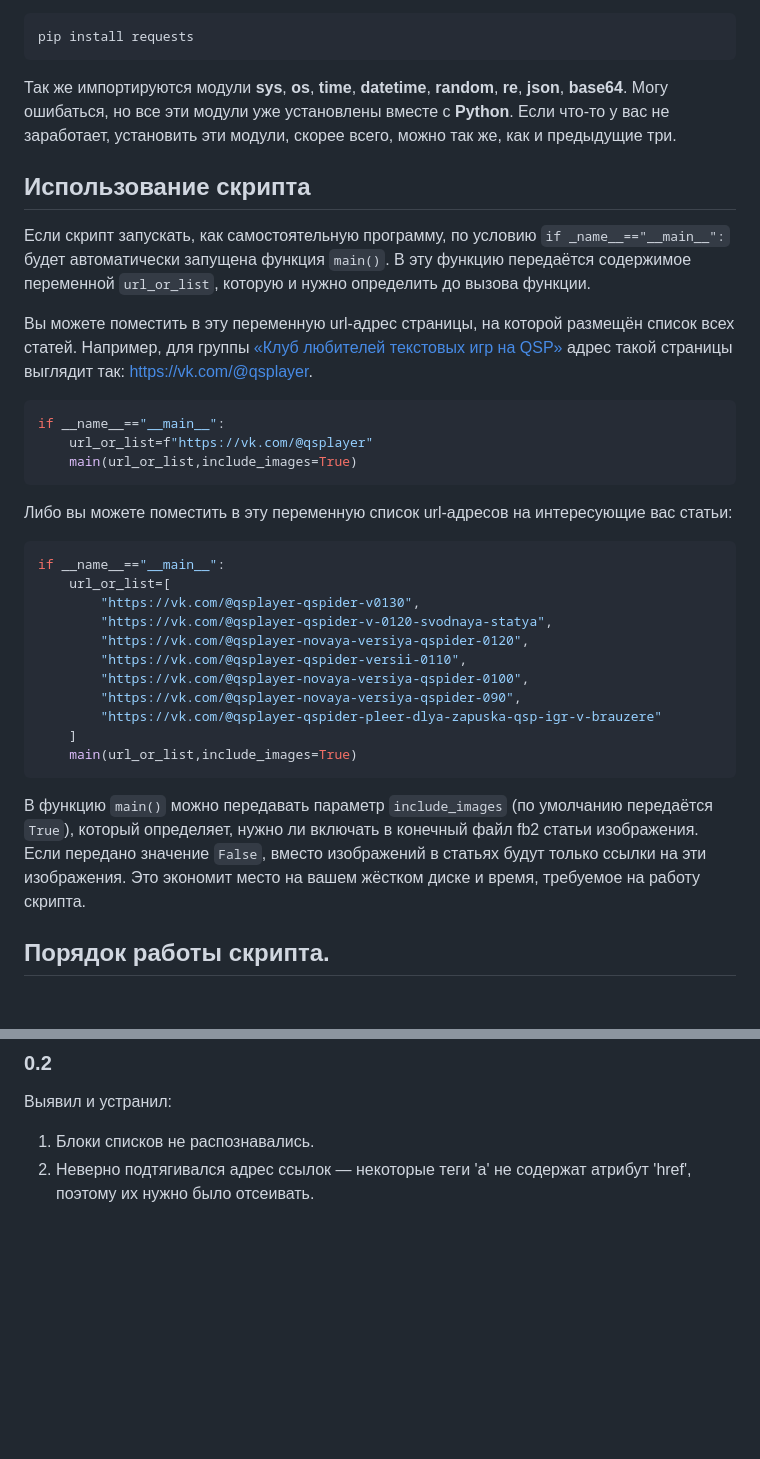
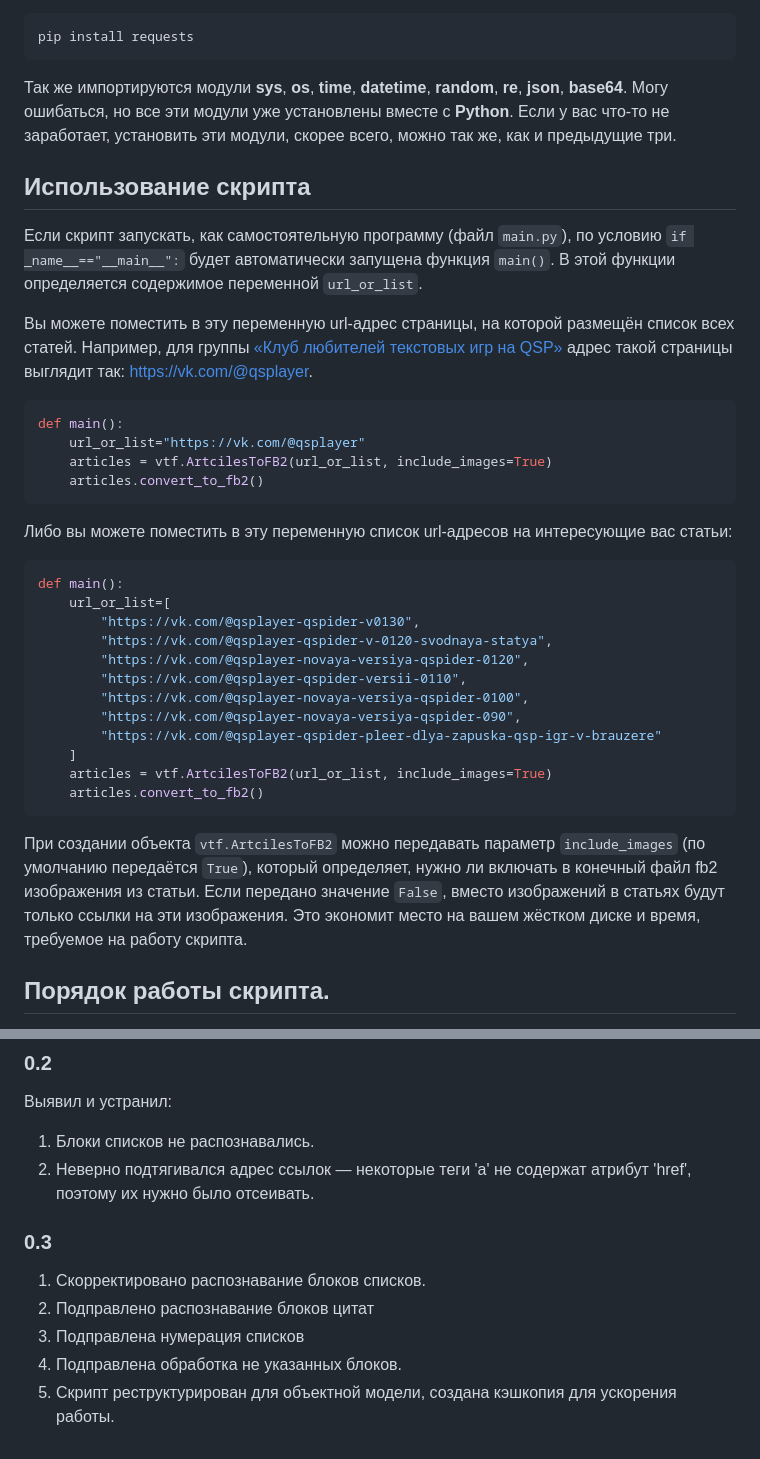
Before and after one commit to AleksVersus/vk-articles_at_fb2, a Markdown page: README.md, 2 parts joined by grey strips. Drawn GitHub-style; blank space fills up the shorter version.

Commit message:
docs: исправил описание работы скрипта

````diff
--- a/README.md
+++ b/README.md
@@ -38,24 +38,25 @@ pip install bs4
 pip install requests
 ```
 
-Так же импортируются модули **sys**, **os**, **time**, **datetime**, **random**, **re**, **json**, **base64**. Могу ошибаться, но все эти модули уже установлены вместе с **Python**. Если что-то у вас не заработает, установить эти модули, скорее всего, можно так же, как и предыдущие три.
+Так же импортируются модули **sys**, **os**, **time**, **datetime**, **random**, **re**, **json**, **base64**. Могу ошибаться, но все эти модули уже установлены вместе с **Python**. Если у вас что-то не заработает, установить эти модули, скорее всего, можно так же, как и предыдущие три.
 
 ## Использование скрипта
 
-Если скрипт запускать, как самостоятельную программу, по условию `if _name__=="__main__":` будет автоматически запущена функция `main()`. В эту функцию передаётся содержимое переменной `url_or_list`, которую и нужно определить до вызова функции.
+Если скрипт запускать, как самостоятельную программу (файл `main.py`), по условию `if _name__=="__main__":` будет автоматически запущена функция `main()`. В этой функции определяется содержимое переменной `url_or_list`.
 
 Вы можете поместить в эту переменную url-адрес страницы, на которой размещён список всех статей. Например, для группы [«Клуб любителей текстовых игр на QSP»](https://vk.com/qsplayer) адрес такой страницы выглядит так: [https://vk.com/@qsplayer](https://vk.com/@qsplayer).
 
 ```python
-if __name__=="__main__":
-	url_or_list=f"https://vk.com/@qsplayer"
-	main(url_or_list,include_images=True)
+def main():
+	url_or_list="https://vk.com/@qsplayer"
+	articles = vtf.ArtcilesToFB2(url_or_list, include_images=True)
+	articles.convert_to_fb2()
 ```
 
 Либо вы можете поместить в эту переменную список url-адресов на интересующие вас статьи:
 
 ```python
-if __name__=="__main__":
+def main():
 	url_or_list=[
 		"https://vk.com/@qsplayer-qspider-v0130",
 		"https://vk.com/@qsplayer-qspider-v-0120-svodnaya-statya",
@@ -65,10 +66,11 @@ if __name__=="__main__":
 		"https://vk.com/@qsplayer-novaya-versiya-qspider-090",
 		"https://vk.com/@qsplayer-qspider-pleer-dlya-zapuska-qsp-igr-v-brauzere"
 	]
-	main(url_or_list,include_images=True)
+	articles = vtf.ArtcilesToFB2(url_or_list, include_images=True)
+	articles.convert_to_fb2()
 ```
 
-В функцию `main()` можно передавать параметр `include_images` (по умолчанию передаётся `True`), который определяет, нужно ли включать в конечный файл fb2 статьи изображения. Если передано значение `False`, вместо изображений в статьях будут только ссылки на эти изображения. Это экономит место на вашем жёстком диске и время, требуемое на работу скрипта.
+При создании объекта `vtf.ArtcilesToFB2` можно передавать параметр `include_images` (по умолчанию передаётся `True`), который определяет, нужно ли включать в конечный файл fb2 изображения из статьи. Если передано значение `False`, вместо изображений в статьях будут только ссылки на эти изображения. Это экономит место на вашем жёстком диске и время, требуемое на работу скрипта.
 
 ## Порядок работы скрипта.
 
@@ -110,3 +112,11 @@ if __name__=="__main__":
 
 1. Блоки списков не распознавались.
 2. Неверно подтягивался адрес ссылок — некоторые теги 'a' не содержат атрибут 'href', поэтому их нужно было отсеивать.
+
+### 0.3
+
+1. Скорректировано распознавание блоков списков.
+2. Подправлено распознавание блоков цитат
+3. Подправлена нумерация списков
+4. Подправлена обработка не указанных блоков.
+5. Скрипт реструктурирован для объектной модели, создана кэшкопия для ускорения работы.
````
